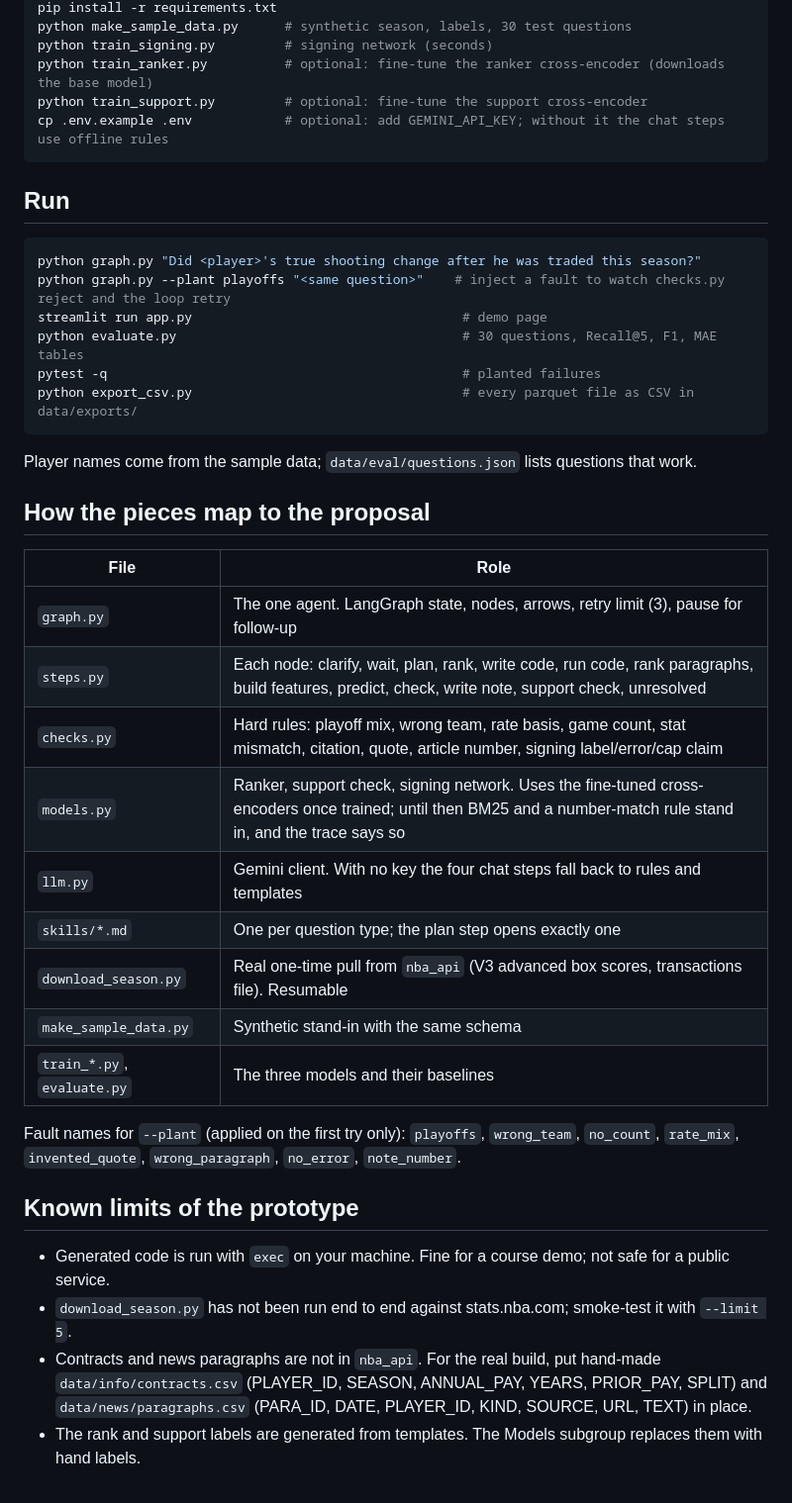
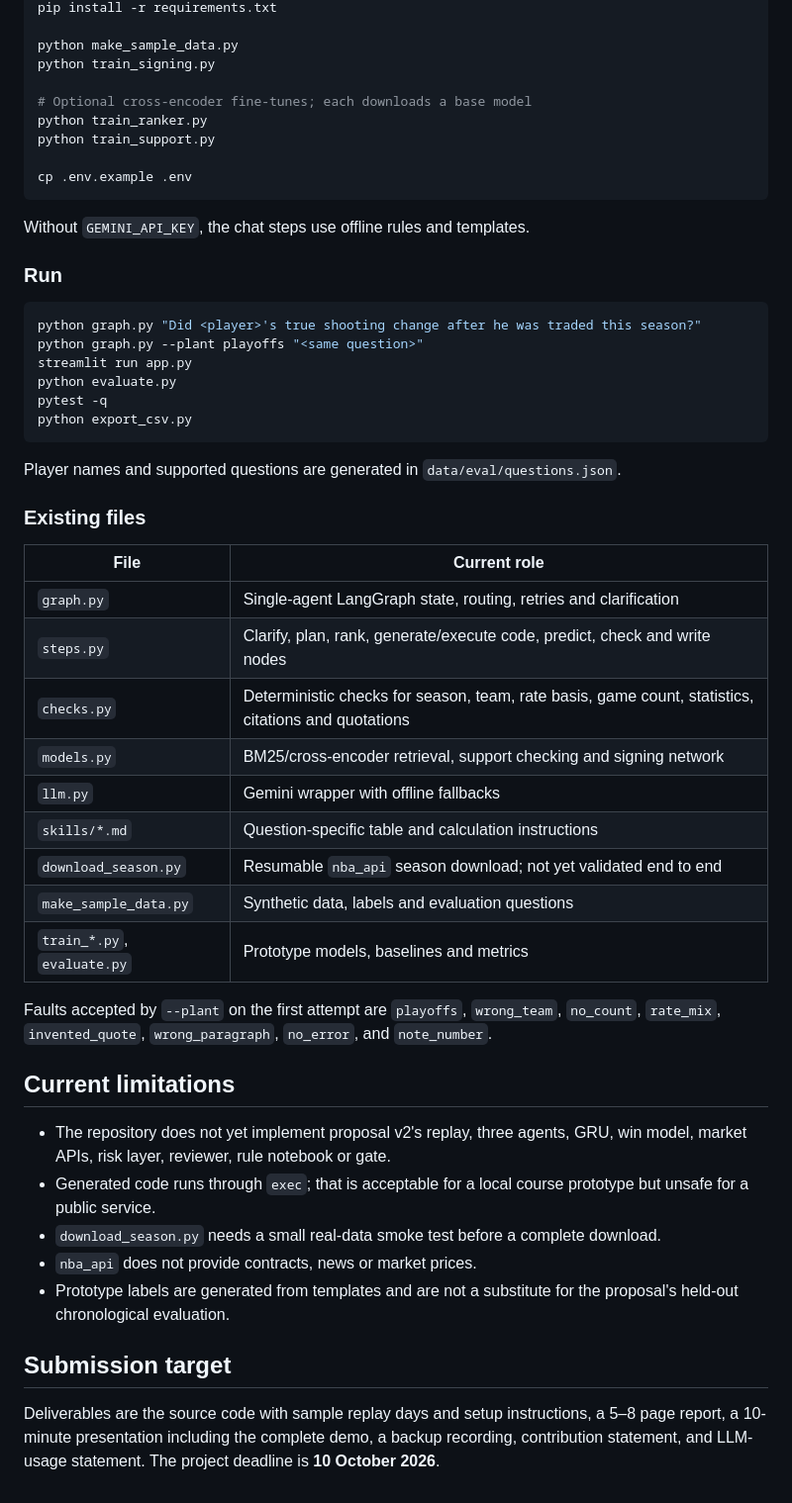
Before and after one commit to Michaelyzr/nba-agent, a Markdown page: README.md, the part around one of its changes. Shown at 99% size. Drawn GitHub-style.

Commit message:
Align README with proposal v2
Co-authored-by: Cursor <cursoragent@cursor.com>

````diff
--- a/README.md
+++ b/README.md
@@ -16,46 +139,64 @@ python3 -m venv .venv && source .venv/bin/activate
 pip install -r requirements.txt
-python make_sample_data.py      # synthetic season, labels, 30 test questions
-python train_signing.py         # signing network (seconds)
-python train_ranker.py          # optional: fine-tune the ranker cross-encoder (downloads the base model)
-python train_support.py         # optional: fine-tune the support cross-encoder
-cp .env.example .env            # optional: add GEMINI_API_KEY; without it the chat steps use offline rules
+
+python make_sample_data.py
+python train_signing.py
+
+# Optional cross-encoder fine-tunes; each downloads a base model
+python train_ranker.py
+python train_support.py
+
+cp .env.example .env
 ```
 
-## Run
+Without `GEMINI_API_KEY`, the chat steps use offline rules and templates.
+
+### Run
 
 ```bash
 python graph.py "Did <player>'s true shooting change after he was traded this season?"
-python graph.py --plant playoffs "<same question>"    # inject a fault to watch checks.py reject and the loop retry
-streamlit run app.py                                   # demo page
-python evaluate.py                                     # 30 questions, Recall@5, F1, MAE tables
-pytest -q                                              # planted failures
-python export_csv.py                                   # every parquet file as CSV in data/exports/
+python graph.py --plant playoffs "<same question>"
+streamlit run app.py
+python evaluate.py
+pytest -q
+python export_csv.py
 ```
 
-Player names come from the sample data; `data/eval/questions.json` lists questions that work.
+Player names and supported questions are generated in
+`data/eval/questions.json`.
 
-## How the pieces map to the proposal
+### Existing files
 
-| File | Role |
+| File | Current role |
 | --- | --- |
-| `graph.py` | The one agent. LangGraph state, nodes, arrows, retry limit (3), pause for follow-up |
-| `steps.py` | Each node: clarify, wait, plan, rank, write code, run code, rank paragraphs, build features, predict, check, write note, support check, unresolved |
-| `checks.py` | Hard rules: playoff mix, wrong team, rate basis, game count, stat mismatch, citation, quote, article number, signing label/error/cap claim |
-| `models.py` | Ranker, support check, signing network. Uses the fine-tuned cross-encoders once trained; until then BM25 and a number-match rule stand in, and the trace says so |
-| `llm.py` | Gemini client. With no key the four chat steps fall back to rules and templates |
-| `skills/*.md` | One per question type; the plan step opens exactly one |
-| `download_season.py` | Real one-time pull from `nba_api` (V3 advanced box scores, transactions file). Resumable |
-| `make_sample_data.py` | Synthetic stand-in with the same schema |
-| `train_*.py`, `evaluate.py` | The three models and their baselines |
+| `graph.py` | Single-agent LangGraph state, routing, retries and clarification |
+| `steps.py` | Clarify, plan, rank, generate/execute code, predict, check and write nodes |
+| `checks.py` | Deterministic checks for season, team, rate basis, game count, statistics, citations and quotations |
+| `models.py` | BM25/cross-encoder retrieval, support checking and signing network |
+| `llm.py` | Gemini wrapper with offline fallbacks |
+| `skills/*.md` | Question-specific table and calculation instructions |
+| `download_season.py` | Resumable `nba_api` season download; not yet validated end to end |
+| `make_sample_data.py` | Synthetic data, labels and evaluation questions |
+| `train_*.py`, `evaluate.py` | Prototype models, baselines and metrics |
 
-Fault names for `--plant` (applied on the first try only): `playoffs`, `wrong_team`, `no_count`,
-`rate_mix`, `invented_quote`, `wrong_paragraph`, `no_error`, `note_number`.
+Faults accepted by `--plant` on the first attempt are `playoffs`,
+`wrong_team`, `no_count`, `rate_mix`, `invented_quote`, `wrong_paragraph`,
+`no_error`, and `note_number`.
 
-## Known limits of the prototype
+## Current limitations
 
-- Generated code is run with `exec` on your machine. Fine for a course demo; not safe for a public service.
-- `download_season.py` has not been run end to end against stats.nba.com; smoke-test it with `--limit 5`.
-- Contracts and news paragraphs are not in `nba_api`. For the real build, put hand-made
-  `data/info/contracts.csv` (PLAYER_ID, SEASON, ANNUAL_PAY, YEARS, PRIOR_PAY, SPLIT) and
-  `data/news/paragraphs.csv` (PARA_ID, DATE, PLAYER_ID, KIND, SOURCE, URL, TEXT) in place.
-- The rank and support labels are generated from templates. The Models subgroup replaces them with hand labels.
+- The repository does not yet implement proposal v2's replay, three agents,
+  GRU, win model, market APIs, risk layer, reviewer, rule notebook or gate.
+- Generated code runs through `exec`; that is acceptable for a local course
+  prototype but unsafe for a public service.
+- `download_season.py` needs a small real-data smoke test before a complete
+  download.
+- `nba_api` does not provide contracts, news or market prices.
+- Prototype labels are generated from templates and are not a substitute for
+  the proposal's held-out chronological evaluation.
+
+## Submission target
+
+Deliverables are the source code with sample replay days and setup
+instructions, a 5–8 page report, a 10-minute presentation including the
+complete demo, a backup recording, contribution statement, and LLM-usage
+statement. The project deadline is **10 October 2026**.
````
Also changed, not shown: other parts of README.md (+133 -10 lines).
